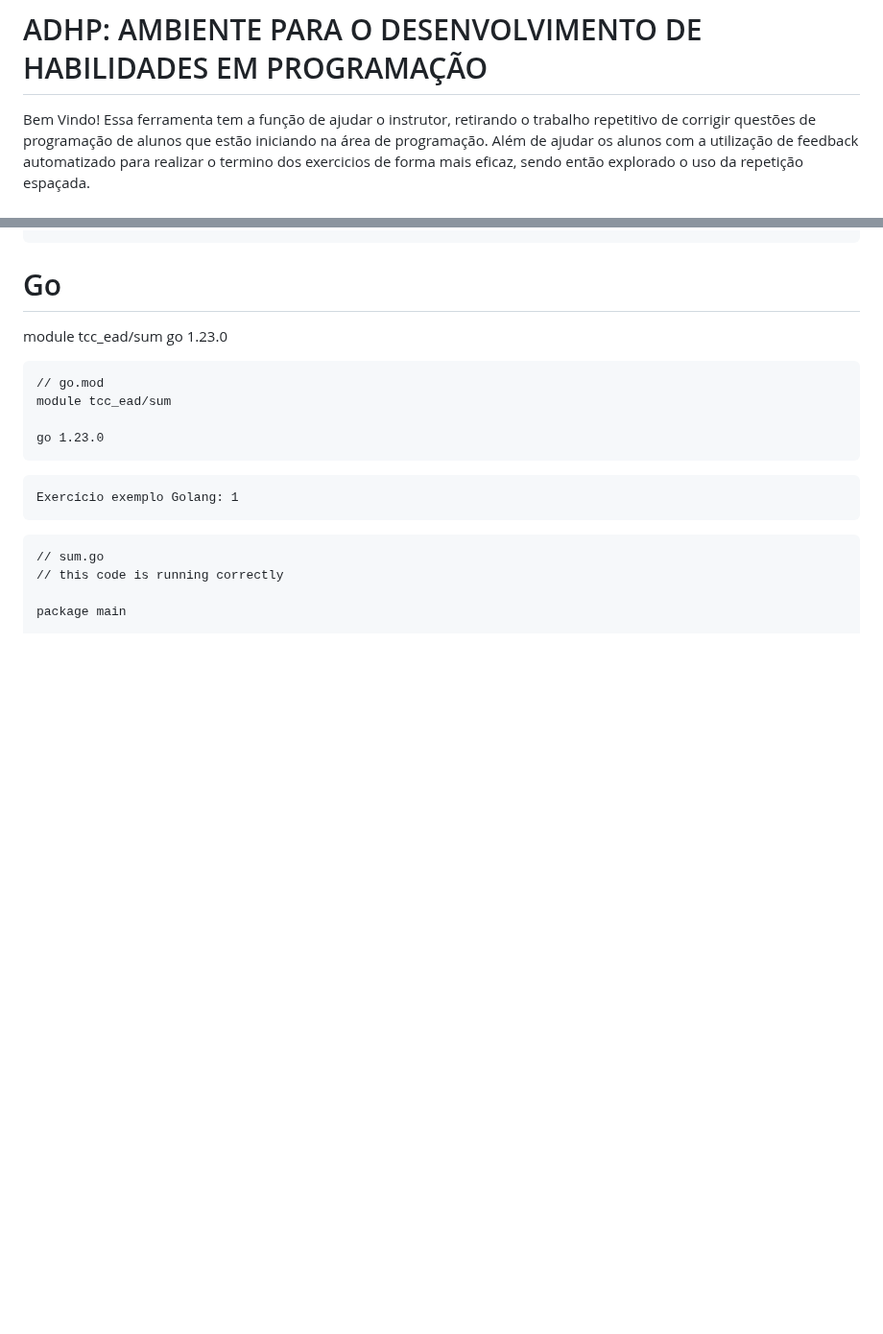
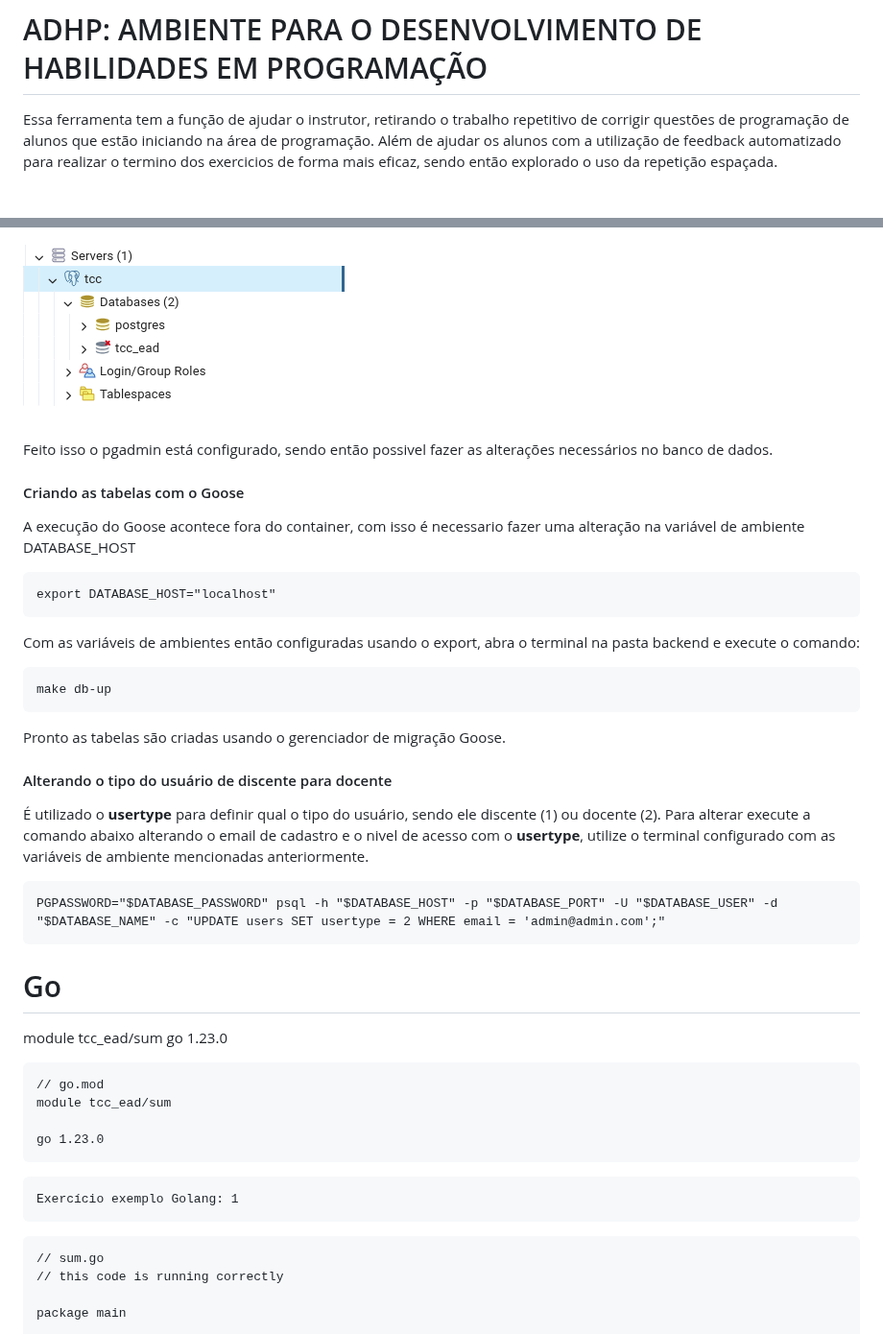
Before and after one commit to alfuveam/adhp, a Markdown page: README.md, 2 parts joined by grey strips. Shown at 96% size. Rendered like a GitHub page; pictures changed too: assets/pgadmin/pg_admin_list_of_db.png (added); blank space fills up the shorter version.

Commit message:
Adicionado um passo a passo de como instalar o ambiente e exports. Removido dominio não utilizado do cors

```diff
--- a/README.md
+++ b/README.md
@@ -1,6 +1,5 @@
 # ADHP: AMBIENTE PARA O DESENVOLVIMENTO DE HABILIDADES EM PROGRAMAÇÃO
 
-Bem Vindo!
 Essa ferramenta tem a função de ajudar o instrutor, retirando o trabalho repetitivo de corrigir questões de programação de alunos que estão iniciando na área de programação. Além de ajudar os alunos com a utilização de feedback automatizado para realizar o termino dos exercicios de forma mais eficaz, sendo então explorado o uso da repetição espaçada.
 
 # Rotas
@@ -27,3 +74,23 @@ Para execução
+<img src="./assets/pgadmin/pg_admin_list_of_db.png">
+
+Feito isso o pgadmin está configurado, sendo então possivel fazer as alterações necessários no banco de dados.
+
+#### Criando as tabelas com o Goose
+A execução do Goose acontece fora do container, com isso é necessario fazer uma alteração na variável de ambiente DATABASE_HOST
+
+	export DATABASE_HOST="localhost"
+
+Com as variáveis de ambientes então configuradas usando o export, abra o terminal na pasta backend e execute o comando:
+
+	make db-up
+
+Pronto as tabelas são criadas usando o gerenciador de migração Goose.
+
+#### Alterando o tipo do usuário de discente para docente
+
+É utilizado o **usertype** para definir qual o tipo do usuário, sendo ele discente (1) ou docente (2). Para alterar execute a comando abaixo alterando o email de cadastro e o nivel de acesso com o **usertype**, utilize o terminal configurado com as variáveis de ambiente mencionadas anteriormente.
+
+	PGPASSWORD="$DATABASE_PASSWORD" psql -h "$DATABASE_HOST" -p "$DATABASE_PORT" -U "$DATABASE_USER" -d "$DATABASE_NAME" -c "UPDATE users SET usertype = 2 WHERE email = 'admin@admin.com';"
 
 # Go
 
```
Also changed, not shown: other parts of README.md (+59 -11 lines), assets/pgadmin/nome_server_pgadmin.png (added), assets/pgadmin/pg_admin_connect_db.png (added), assets/pgadmin/pg_admin_new_db_connection.png (added), assets/pgadmin/pgadmin_login_div.png (added), 4 other files.
